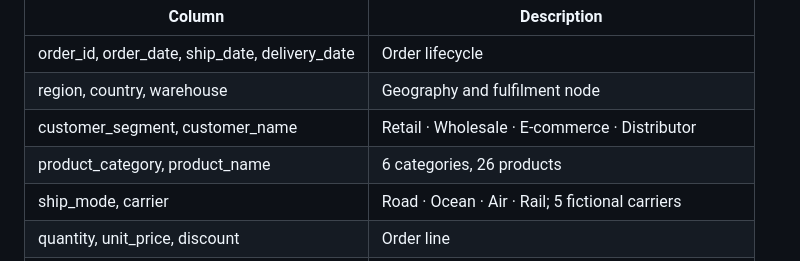
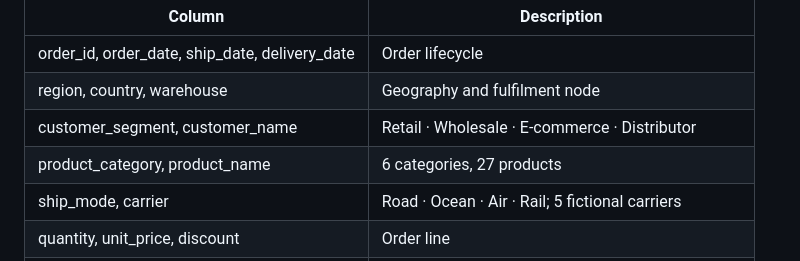
Before and after one commit to balum211/BalaSalesAnalytics, a Markdown page: README.md, the part around the change. GitHub-like rendering.

Commit message:
Fix product count in README
Co-Authored-By: Claude Opus 5.5 <noreply@anthropic.com>
Claude-Session: https://claude.ai/code/session_01T3CGs8nsh6121PYtkK34ZH

```diff
--- a/README.md
+++ b/README.md
@@ -55,7 +55,7 @@ The generator builds in realistic patterns: Q4 seasonality, 18% year-over-year g
 | order_id, order_date, ship_date, delivery_date | Order lifecycle |
 | region, country, warehouse | Geography and fulfilment node |
 | customer_segment, customer_name | Retail · Wholesale · E-commerce · Distributor |
-| product_category, product_name | 6 categories, 26 products |
+| product_category, product_name | 6 categories, 27 products |
 | ship_mode, carrier | Road · Ocean · Air · Rail; 5 fictional carriers |
 | quantity, unit_price, discount | Order line |
 | revenue, cogs, shipping_cost, gross_profit | USD. Revenue is 0 for returned or cancelled orders. |
```
